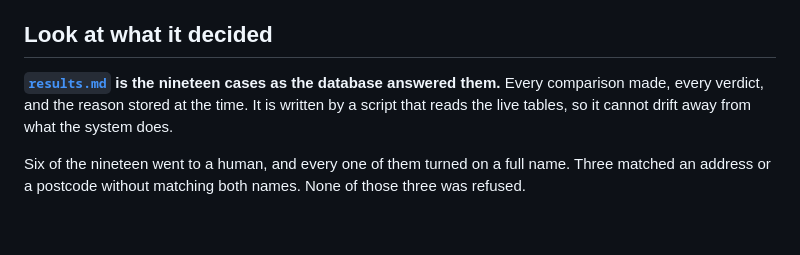
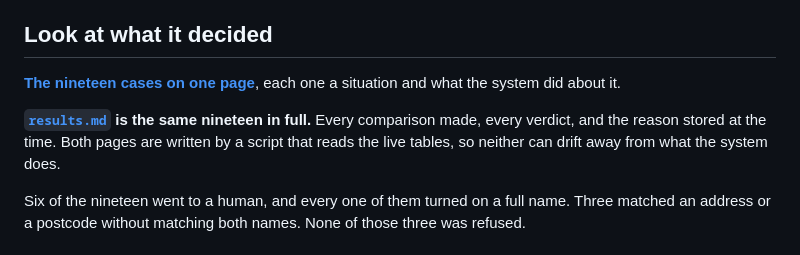
Before and after one commit to joleneann/bolt-referral-tables, a Markdown page: README.md, the part around the change. Rendered like a GitHub page; blank space fills up the shorter version.

Commit message:
Link the cases page now that it is served

```diff
--- a/README.md
+++ b/README.md
@@ -36,9 +36,12 @@ repository, not written by hand.
 
 ## Look at what it decided
 
-**[`results.md`](results.md) is the nineteen cases as the database answered them.** Every
-comparison made, every verdict, and the reason stored at the time. It is written by a script that
-reads the live tables, so it cannot drift away from what the system does.
+**[The nineteen cases on one page](https://joleneann.github.io/bolt-referral-tables/cases.html)**,
+each one a situation and what the system did about it.
+
+**[`results.md`](results.md) is the same nineteen in full.** Every comparison made, every verdict,
+and the reason stored at the time. Both pages are written by a script that reads the live tables,
+so neither can drift away from what the system does.
 
 Six of the nineteen went to a human, and every one of them turned on a full name. Three matched
 an address or a postcode without matching both names. None of those three was refused.
```
